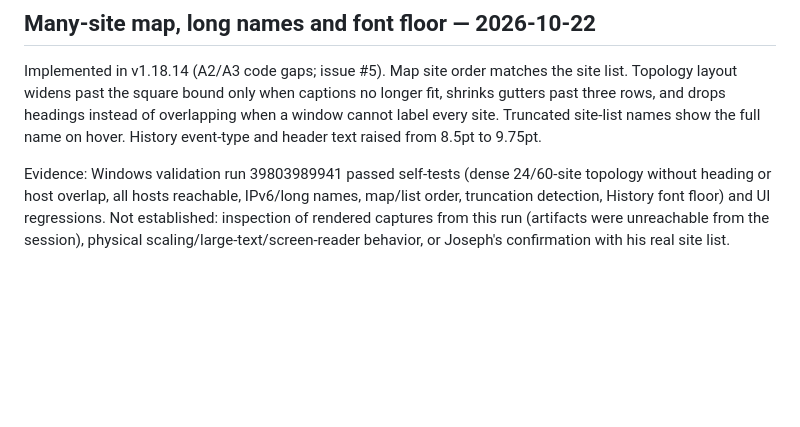
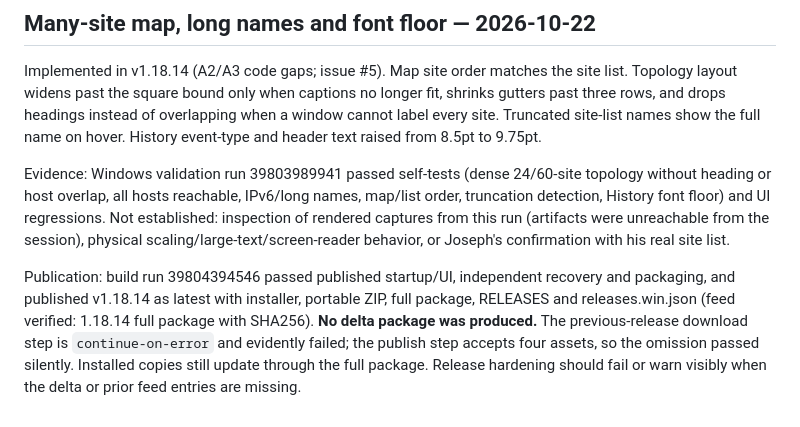
Before and after one commit to JPLuker/Ping-Watchdog, a Markdown page: RELEASE-AUDIT.md, the part around the change. Rendered like a GitHub page; blank space fills up the shorter version.

Commit message:
Record v1.18.14 publication and missing delta package
Co-Authored-By: Claude Opus 5.5 <noreply@anthropic.com>
Claude-Session: https://claude.ai/code/session_01DPfQKfJxNBG2aXYqY9HXcG

```diff
--- a/RELEASE-AUDIT.md
+++ b/RELEASE-AUDIT.md
@@ -169,3 +169,5 @@ The v1.18.10 UI gate withheld publication after finding the direct Form child di
 Implemented in v1.18.14 (A2/A3 code gaps; issue #5). Map site order matches the site list. Topology layout widens past the square bound only when captions no longer fit, shrinks gutters past three rows, and drops headings instead of overlapping when a window cannot label every site. Truncated site-list names show the full name on hover. History event-type and header text raised from 8.5pt to 9.75pt.
 
 Evidence: Windows validation run 39803989941 passed self-tests (dense 24/60-site topology without heading or host overlap, all hosts reachable, IPv6/long names, map/list order, truncation detection, History font floor) and UI regressions. Not established: inspection of rendered captures from this run (artifacts were unreachable from the session), physical scaling/large-text/screen-reader behavior, or Joseph's confirmation with his real site list.
+
+Publication: build run 39804394546 passed published startup/UI, independent recovery and packaging, and published v1.18.14 as latest with installer, portable ZIP, full package, RELEASES and releases.win.json (feed verified: 1.18.14 full package with SHA256). **No delta package was produced.** The previous-release download step is `continue-on-error` and evidently failed; the publish step accepts four assets, so the omission passed silently. Installed copies still update through the full package. Release hardening should fail or warn visibly when the delta or prior feed entries are missing.
```
